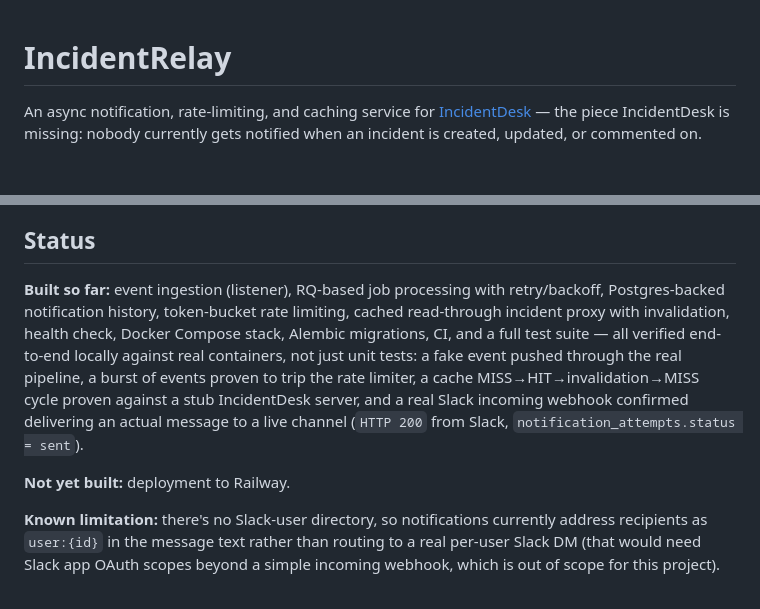
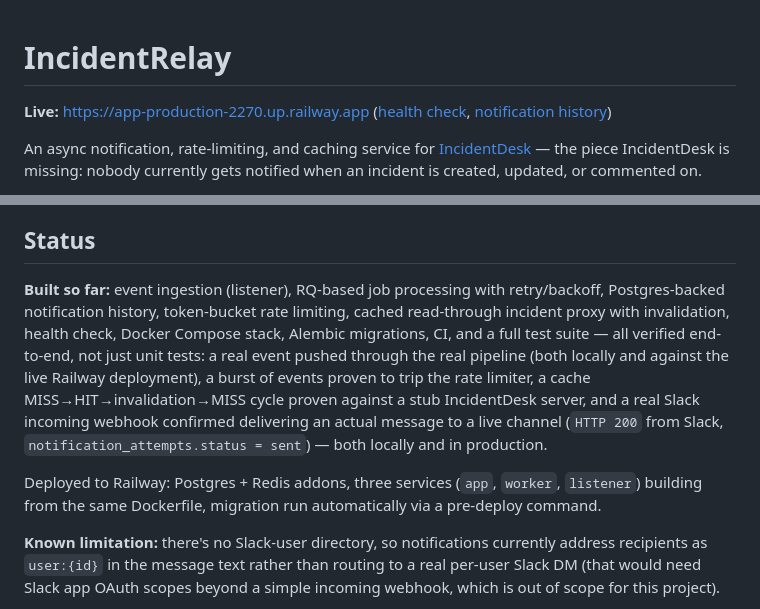
Before and after one commit to gpark1230/incident-relay, a Markdown page: README.md, 2 parts joined by grey strips. Rendered like a GitHub page; blank space fills up the shorter version.

```diff
--- a/README.md
+++ b/README.md
@@ -1,4 +1,6 @@
 # IncidentRelay
+
+**Live:** https://app-production-2270.up.railway.app ([health check](https://app-production-2270.up.railway.app/health), [notification history](https://app-production-2270.up.railway.app/notifications))
 
 An async notification, rate-limiting, and caching service for [IncidentDesk](https://github.com/gpark1230/incident-desk) — the piece IncidentDesk is missing: nobody currently gets notified when an incident is created, updated, or commented on.
 
@@ -52,9 +54,9 @@ IncidentRelay never imports IncidentDesk's code and never touches IncidentDesk's
 
 ## Status
 
-**Built so far:** event ingestion (listener), RQ-based job processing with retry/backoff, Postgres-backed notification history, token-bucket rate limiting, cached read-through incident proxy with invalidation, health check, Docker Compose stack, Alembic migrations, CI, and a full test suite — all verified end-to-end locally against real containers, not just unit tests: a fake event pushed through the real pipeline, a burst of events proven to trip the rate limiter, a cache MISS→HIT→invalidation→MISS cycle proven against a stub IncidentDesk server, and a real Slack incoming webhook confirmed delivering an actual message to a live channel (`HTTP 200` from Slack, `notification_attempts.status = sent`).
+**Built so far:** event ingestion (listener), RQ-based job processing with retry/backoff, Postgres-backed notification history, token-bucket rate limiting, cached read-through incident proxy with invalidation, health check, Docker Compose stack, Alembic migrations, CI, and a full test suite — all verified end-to-end, not just unit tests: a real event pushed through the real pipeline (both locally and against the live Railway deployment), a burst of events proven to trip the rate limiter, a cache MISS→HIT→invalidation→MISS cycle proven against a stub IncidentDesk server, and a real Slack incoming webhook confirmed delivering an actual message to a live channel (`HTTP 200` from Slack, `notification_attempts.status = sent`) — both locally and in production.
 
-**Not yet built:** deployment to Railway.
+Deployed to Railway: Postgres + Redis addons, three services (`app`, `worker`, `listener`) building from the same Dockerfile, migration run automatically via a pre-deploy command.
 
 **Known limitation:** there's no Slack-user directory, so notifications currently address recipients as `user:{id}` in the message text rather than routing to a real per-user Slack DM (that would need Slack app OAuth scopes beyond a simple incoming webhook, which is out of scope for this project).
 
```
Also changed, not shown: DECISIONS.md (+13 -3 lines).
